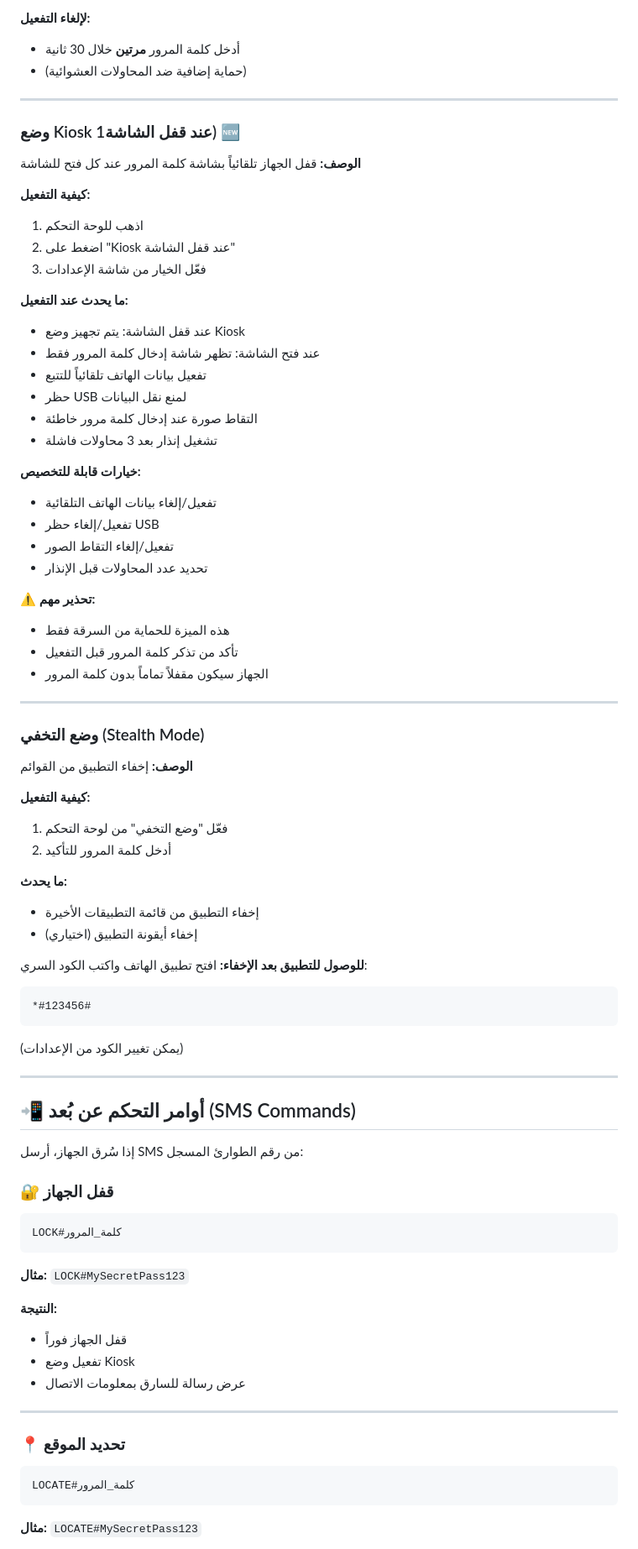
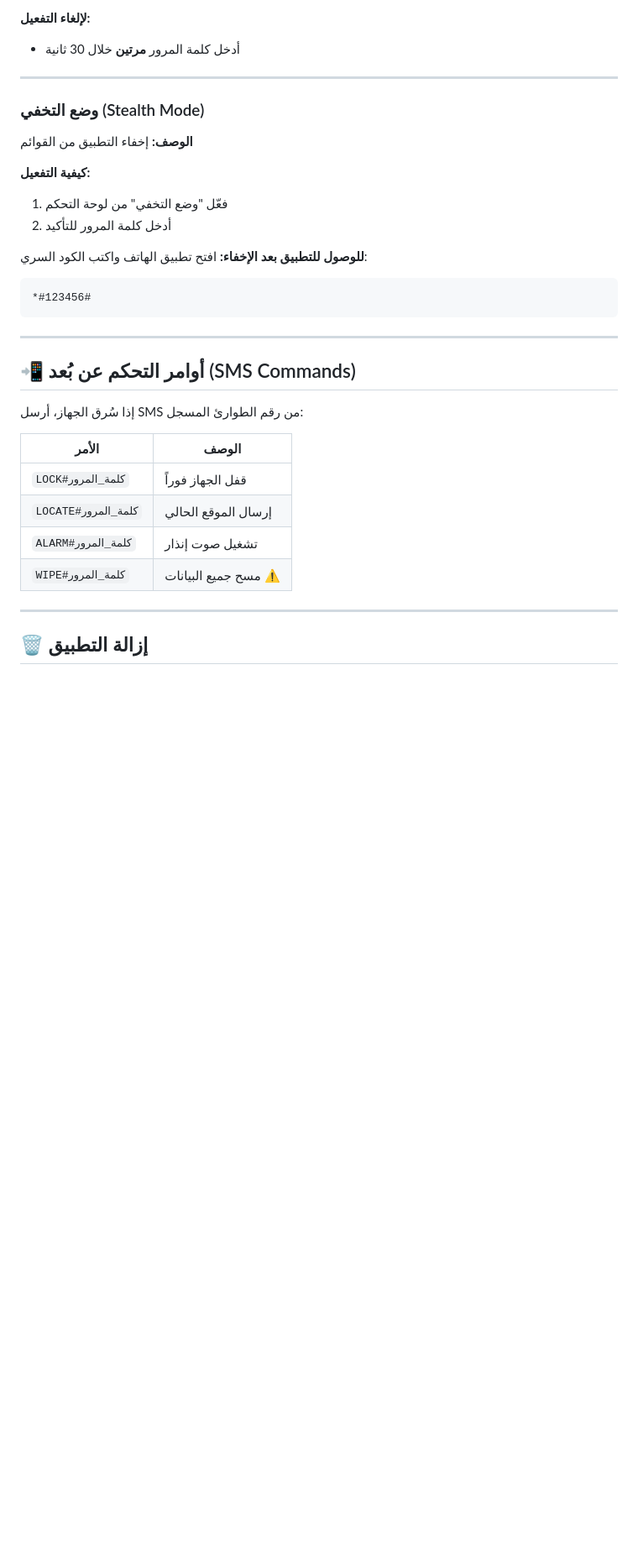
Before and after one commit to gaser014/find_phone, a Markdown page: README.md, the part around one of its changes. Shown at 84% size. GitHub-like rendering; blank space fills up the shorter version.

````diff
--- a/README.md
+++ b/README.md
@@ -82,36 +120,6 @@ flutter build apk --release
 
 **لإلغاء التفعيل:**
 - أدخل كلمة المرور **مرتين** خلال 30 ثانية
-- (حماية إضافية ضد المحاولات العشوائية)
-
----
-
-### وضع Kiosk عند قفل الشاشة1) 🆕
-**الوصف:** قفل الجهاز تلقائياً بشاشة كلمة المرور عند كل فتح للشاشة
-
-**كيفية التفعيل:**
-1. اذهب للوحة التحكم
-2. اضغط على "Kiosk عند قفل الشاشة"
-3. فعّل الخيار من شاشة الإعدادات
-
-**ما يحدث عند التفعيل:**
-- عند قفل الشاشة: يتم تجهيز وضع Kiosk
-- عند فتح الشاشة: تظهر شاشة إدخال كلمة المرور فقط
-- تفعيل بيانات الهاتف تلقائياً للتتبع
-- حظر USB لمنع نقل البيانات
-- التقاط صورة عند إدخال كلمة مرور خاطئة
-- تشغيل إنذار بعد 3 محاولات فاشلة
-
-**خيارات قابلة للتخصيص:**
-- تفعيل/إلغاء بيانات الهاتف التلقائية
-- تفعيل/إلغاء حظر USB
-- تفعيل/إلغاء التقاط الصور
-- تحديد عدد المحاولات قبل الإنذار
-
-**⚠️ تحذير مهم:**
-- هذه الميزة للحماية من السرقة فقط
-- تأكد من تذكر كلمة المرور قبل التفعيل
-- الجهاز سيكون مقفلاً تماماً بدون كلمة المرور
 
 ---
 
@@ -122,16 +130,11 @@ flutter build apk --release
 1. فعّل "وضع التخفي" من لوحة التحكم
 2. أدخل كلمة المرور للتأكيد
 
-**ما يحدث:**
-- إخفاء التطبيق من قائمة التطبيقات الأخيرة
-- (اختياري) إخفاء أيقونة التطبيق
-
 **للوصول للتطبيق بعد الإخفاء:**
 افتح تطبيق الهاتف واكتب الكود السري:
 ```
 *#123456#
 ```
-(يمكن تغيير الكود من الإعدادات)
 
 ---
 
@@ -139,22 +142,14 @@ flutter build apk --release
 
 إذا سُرق الجهاز، أرسل SMS من رقم الطوارئ المسجل:
 
-### 🔐 قفل الجهاز
-```
-LOCK#كلمة_المرور
-```
-**مثال:** `LOCK#MySecretPass123`
-
-**النتيجة:**
-- قفل الجهاز فوراً
-- تفعيل وضع Kiosk
-- عرض رسالة للسارق بمعلومات الاتصال
+| الأمر | الوصف |
+|-------|-------|
+| `LOCK#كلمة_المرور` | قفل الجهاز فوراً |
+| `LOCATE#كلمة_المرور` | إرسال الموقع الحالي |
+| `ALARM#كلمة_المرور` | تشغيل صوت إنذار |
+| `WIPE#كلمة_المرور` | مسح جميع البيانات ⚠️ |
 
 ---
 
-### 📍 تحديد الموقع
-```
-LOCATE#كلمة_المرور
-```
-**مثال:** `LOCATE#MySecretPass123`
+## 🗑️ إزالة التطبيق
 
````
Also changed, not shown: other parts of README.md (+72 -140 lines).
